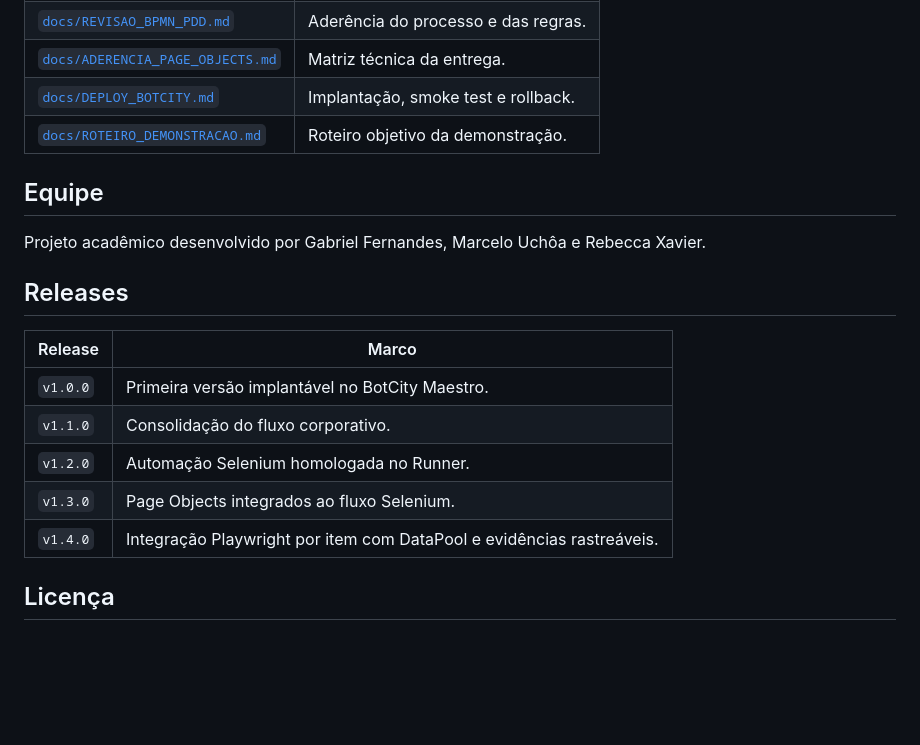
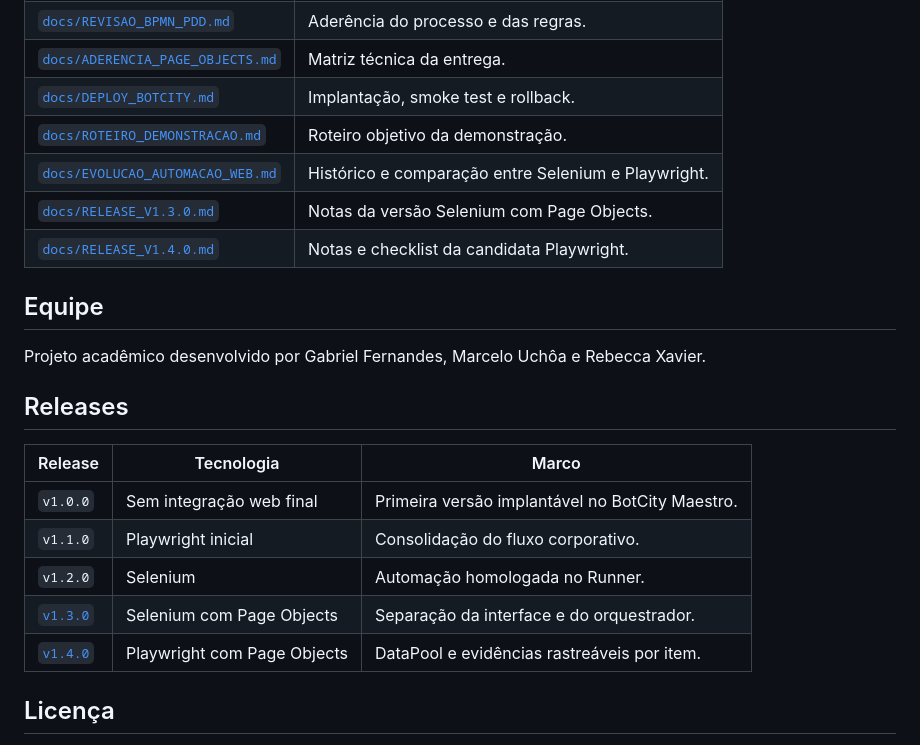
Before and after one commit to g-f307/conferencia-de-lotes, a Markdown page: README.md, the part around the change. Drawn GitHub-style; blank space fills up the shorter version.

Commit message:
docs(release): preservar evolução web e preparar v1.4.0 refs #39

```diff
--- a/README.md
+++ b/README.md
@@ -462,6 +462,9 @@ finalizada no Maestro como sucesso operacional.
 | [`docs/ADERENCIA_PAGE_OBJECTS.md`](docs/ADERENCIA_PAGE_OBJECTS.md) | Matriz técnica da entrega. |
 | [`docs/DEPLOY_BOTCITY.md`](docs/DEPLOY_BOTCITY.md) | Implantação, smoke test e rollback. |
 | [`docs/ROTEIRO_DEMONSTRACAO.md`](docs/ROTEIRO_DEMONSTRACAO.md) | Roteiro objetivo da demonstração. |
+| [`docs/EVOLUCAO_AUTOMACAO_WEB.md`](docs/EVOLUCAO_AUTOMACAO_WEB.md) | Histórico e comparação entre Selenium e Playwright. |
+| [`docs/RELEASE_V1.3.0.md`](docs/RELEASE_V1.3.0.md) | Notas da versão Selenium com Page Objects. |
+| [`docs/RELEASE_V1.4.0.md`](docs/RELEASE_V1.4.0.md) | Notas e checklist da candidata Playwright. |
 
 ## Equipe
 
@@ -470,13 +473,13 @@ Xavier.
 
 ## Releases
 
-| Release | Marco |
-|---|---|
-| `v1.0.0` | Primeira versão implantável no BotCity Maestro. |
-| `v1.1.0` | Consolidação do fluxo corporativo. |
-| `v1.2.0` | Automação Selenium homologada no Runner. |
-| `v1.3.0` | Page Objects integrados ao fluxo Selenium. |
-| `v1.4.0` | Integração Playwright por item com DataPool e evidências rastreáveis. |
+| Release | Tecnologia | Marco |
+|---|---|---|
+| `v1.0.0` | Sem integração web final | Primeira versão implantável no BotCity Maestro. |
+| `v1.1.0` | Playwright inicial | Consolidação do fluxo corporativo. |
+| `v1.2.0` | Selenium | Automação homologada no Runner. |
+| [`v1.3.0`](docs/RELEASE_V1.3.0.md) | Selenium com Page Objects | Separação da interface e do orquestrador. |
+| [`v1.4.0`](docs/RELEASE_V1.4.0.md) | Playwright com Page Objects | DataPool e evidências rastreáveis por item. |
 
 ## Licença
 
```
Also changed, not shown: docs/EVOLUCAO_AUTOMACAO_WEB.md (added, +123 -0 lines), docs/RELEASE_V1.4.0.md (added, +139 -0 lines).
